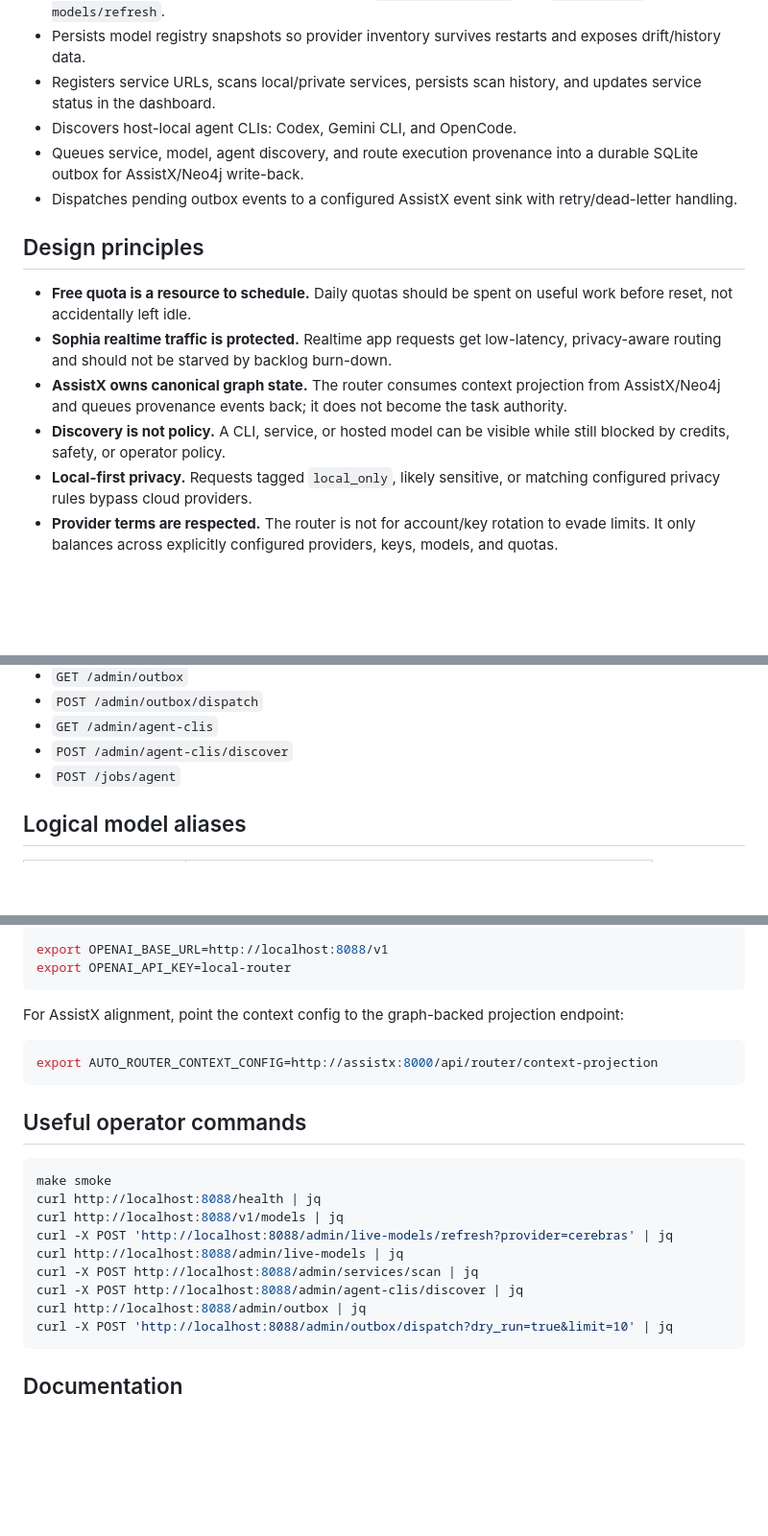
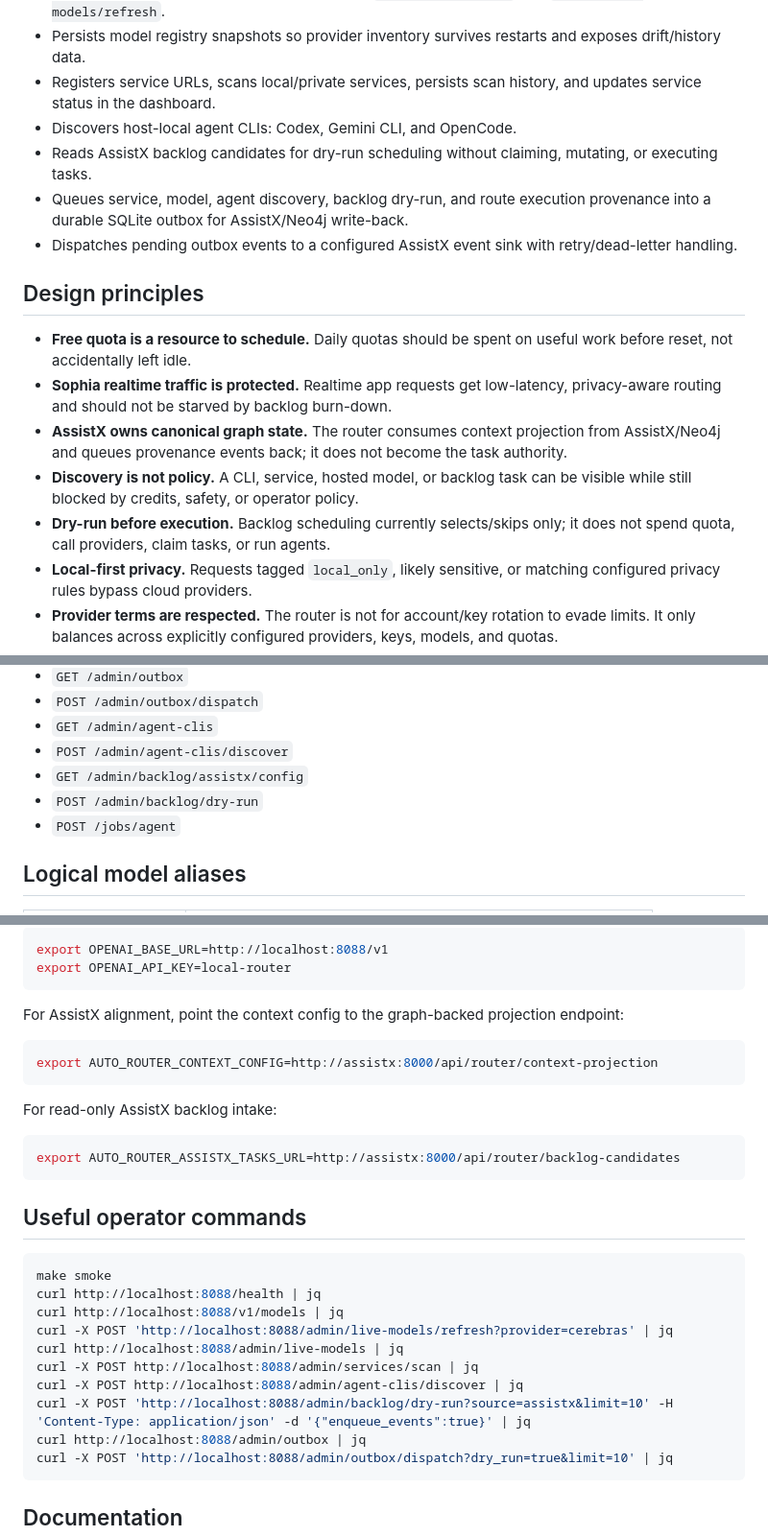
Before and after one commit to scottjoyner/auto-router, a Markdown page: README.md, 3 parts joined by grey strips. Shown at 96% size. Rendered like a GitHub page; blank space fills up the shorter version.

Commit message:
Update README for AssistX backlog intake

````diff
--- a/README.md
+++ b/README.md
@@ -16,7 +16,8 @@ Local-first OpenAI-compatible router for model requests, free-quota burn-down, s
 - Persists model registry snapshots so provider inventory survives restarts and exposes drift/history data.
 - Registers service URLs, scans local/private services, persists scan history, and updates service status in the dashboard.
 - Discovers host-local agent CLIs: Codex, Gemini CLI, and OpenCode.
-- Queues service, model, agent discovery, and route execution provenance into a durable SQLite outbox for AssistX/Neo4j write-back.
+- Reads AssistX backlog candidates for dry-run scheduling without claiming, mutating, or executing tasks.
+- Queues service, model, agent discovery, backlog dry-run, and route execution provenance into a durable SQLite outbox for AssistX/Neo4j write-back.
 - Dispatches pending outbox events to a configured AssistX event sink with retry/dead-letter handling.
 
 ## Design principles
@@ -24,7 +25,8 @@ Local-first OpenAI-compatible router for model requests, free-quota burn-down, s
 - **Free quota is a resource to schedule.** Daily quotas should be spent on useful work before reset, not accidentally left idle.
 - **Sophia realtime traffic is protected.** Realtime app requests get low-latency, privacy-aware routing and should not be starved by backlog burn-down.
 - **AssistX owns canonical graph state.** The router consumes context projection from AssistX/Neo4j and queues provenance events back; it does not become the task authority.
-- **Discovery is not policy.** A CLI, service, or hosted model can be visible while still blocked by credits, safety, or operator policy.
+- **Discovery is not policy.** A CLI, service, hosted model, or backlog task can be visible while still blocked by credits, safety, or operator policy.
+- **Dry-run before execution.** Backlog scheduling currently selects/skips only; it does not spend quota, call providers, claim tasks, or run agents.
 - **Local-first privacy.** Requests tagged `local_only`, likely sensitive, or matching configured privacy rules bypass cloud providers.
 - **Provider terms are respected.** The router is not for account/key rotation to evade limits. It only balances across explicitly configured providers, keys, models, and quotas.
 - **LM Studio remains the backstop.** Local OpenAI-compatible endpoints stay usable even when cloud quota is depleted, unhealthy, blocked, or disallowed.
@@ -56,6 +58,8 @@ Operations:
 - `POST /admin/outbox/dispatch`
 - `GET /admin/agent-clis`
 - `POST /admin/agent-clis/discover`
+- `GET /admin/backlog/assistx/config`
+- `POST /admin/backlog/dry-run`
 - `POST /jobs/agent`
 
 ## Logical model aliases
@@ -144,6 +149,12 @@ For AssistX alignment, point the context config to the graph-backed projection e
 export AUTO_ROUTER_CONTEXT_CONFIG=http://assistx:8000/api/router/context-projection
 ```
 
+For read-only AssistX backlog intake:
+
+```bash
+export AUTO_ROUTER_ASSISTX_TASKS_URL=http://assistx:8000/api/router/backlog-candidates
+```
+
 ## Useful operator commands
 
 ```bash
@@ -154,6 +165,7 @@ curl -X POST 'http://localhost:8088/admin/live-models/refresh?provider=cerebras'
 curl http://localhost:8088/admin/live-models | jq
 curl -X POST http://localhost:8088/admin/services/scan | jq
 curl -X POST http://localhost:8088/admin/agent-clis/discover | jq
+curl -X POST 'http://localhost:8088/admin/backlog/dry-run?source=assistx&limit=10' -H 'Content-Type: application/json' -d '{"enqueue_events":true}' | jq
 curl http://localhost:8088/admin/outbox | jq
 curl -X POST 'http://localhost:8088/admin/outbox/dispatch?dry_run=true&limit=10' | jq
 ```
````
Also changed, not shown: other parts of README.md (+2 -1 lines).
